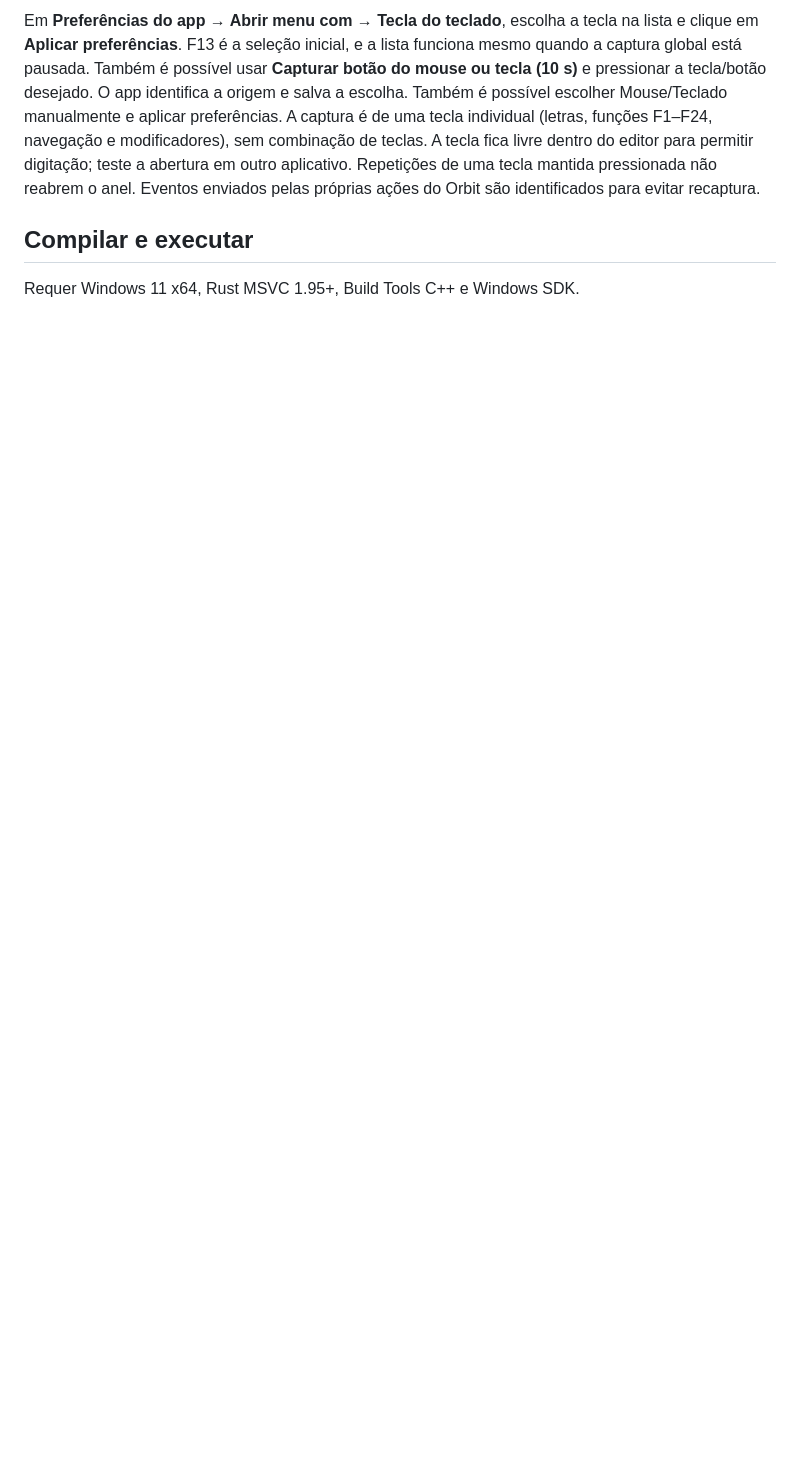
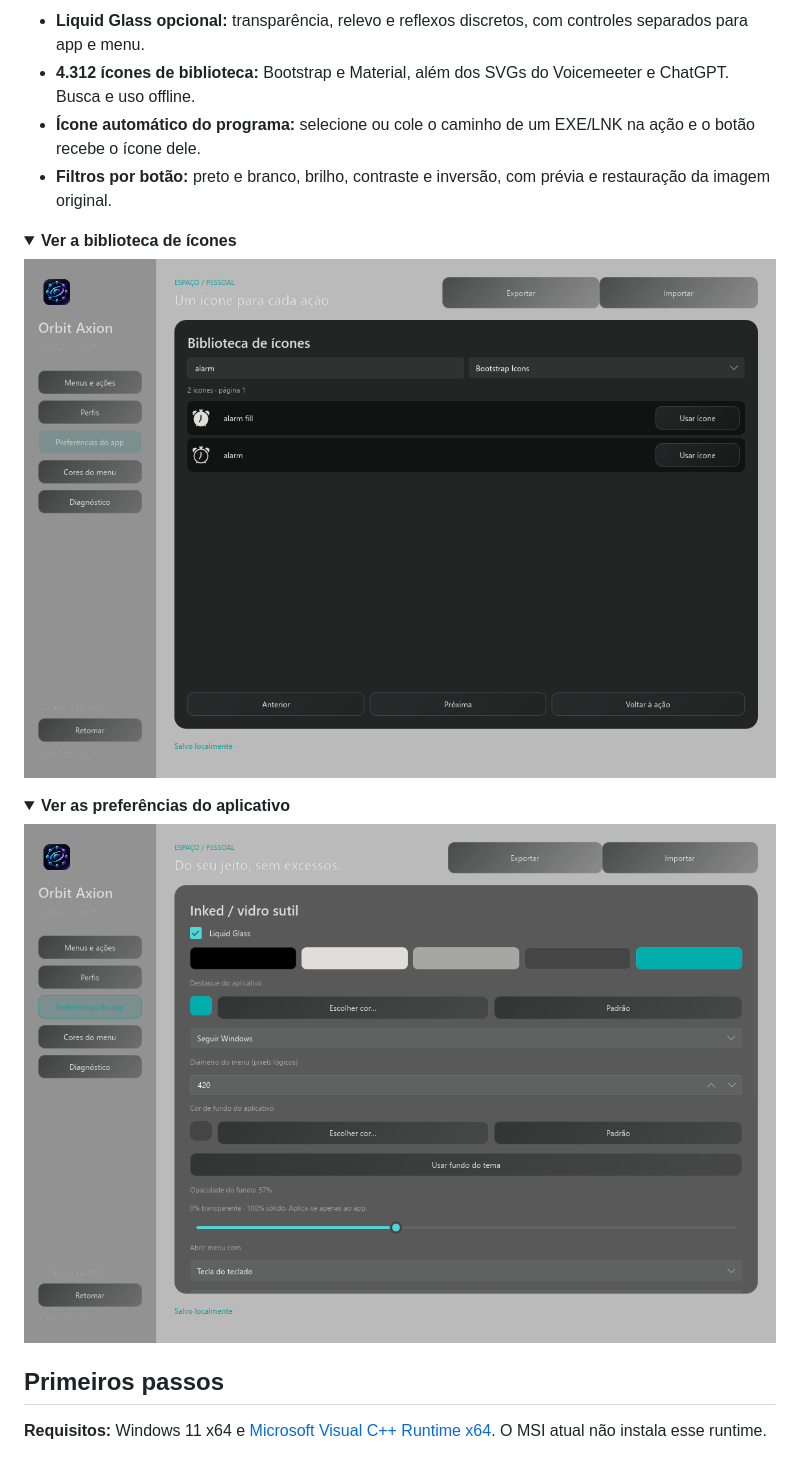
Before and after one commit to whoslucaxs/orbit-axion, a Markdown page: README.md, the part around one of its changes. Rendered like a GitHub page; pictures changed too: docs/media/icon-library.png (added), docs/media/preferences.png (added); folded sections open; blank space fills up the shorter version.

```diff
--- a/README.md
+++ b/README.md
@@ -30,6 +49,24 @@ Configuração local em `%LOCALAPPDATA%/OrbitAxion`: JSON validado, gravação a
 
-Em **Preferências do app → Abrir menu com → Tecla do teclado**, escolha a tecla na lista e clique em **Aplicar preferências**. F13 é a seleção inicial, e a lista funciona mesmo quando a captura global está pausada. Também é possível usar **Capturar botão do mouse ou tecla (10 s)** e pressionar a tecla/botão desejado. O app identifica a origem e salva a escolha. Também é possível escolher Mouse/Teclado manualmente e aplicar preferências. A captura é de uma tecla individual (letras, funções F1–F24, navegação e modificadores), sem combinação de teclas. A tecla fica livre dentro do editor para permitir digitação; teste a abertura em outro aplicativo. Repetições de uma tecla mantida pressionada não reabrem o anel. Eventos enviados pelas próprias ações do Orbit são identificados para evitar recaptura.
+- **Liquid Glass opcional:** transparência, relevo e reflexos discretos, com controles separados para app e menu.
+- **4.312 ícones de biblioteca:** Bootstrap e Material, além dos SVGs do Voicemeeter e ChatGPT. Busca e uso offline.
+- **Ícone automático do programa:** selecione ou cole o caminho de um EXE/LNK na ação e o botão recebe o ícone dele.
+- **Filtros por botão:** preto e branco, brilho, contraste e inversão, com prévia e restauração da imagem original.
 
-## Compilar e executar
+<details>
+<summary><strong>Ver a biblioteca de ícones</strong></summary>
 
-Requer Windows 11 x64, Rust MSVC 1.95+, Build Tools C++ e Windows SDK.
+![Biblioteca de ícones do Orbit Axion com busca e prévia dos símbolos](docs/media/icon-library.png)
+
+</details>
+
+<details>
+<summary><strong>Ver as preferências do aplicativo</strong></summary>
+
+![Preferências do Orbit Axion com tema, tamanho e seleção de acionador](docs/media/preferences.png)
+
+</details>
+
+## Primeiros passos
+
+**Requisitos:** Windows 11 x64 e [Microsoft Visual C++ Runtime x64](https://learn.microsoft.com/en-us/cpp/windows/latest-supported-vc-redist). O MSI atual não instala esse runtime.
+
```
Also changed, not shown: other parts of README.md (+84 -55 lines), docs/DEVELOPMENT.md (added, +59 -0 lines), docs/media/README.md (added, +8 -0 lines), docs/media/customization.png (added), docs/media/radial-menu.png (added), 1 other file.
